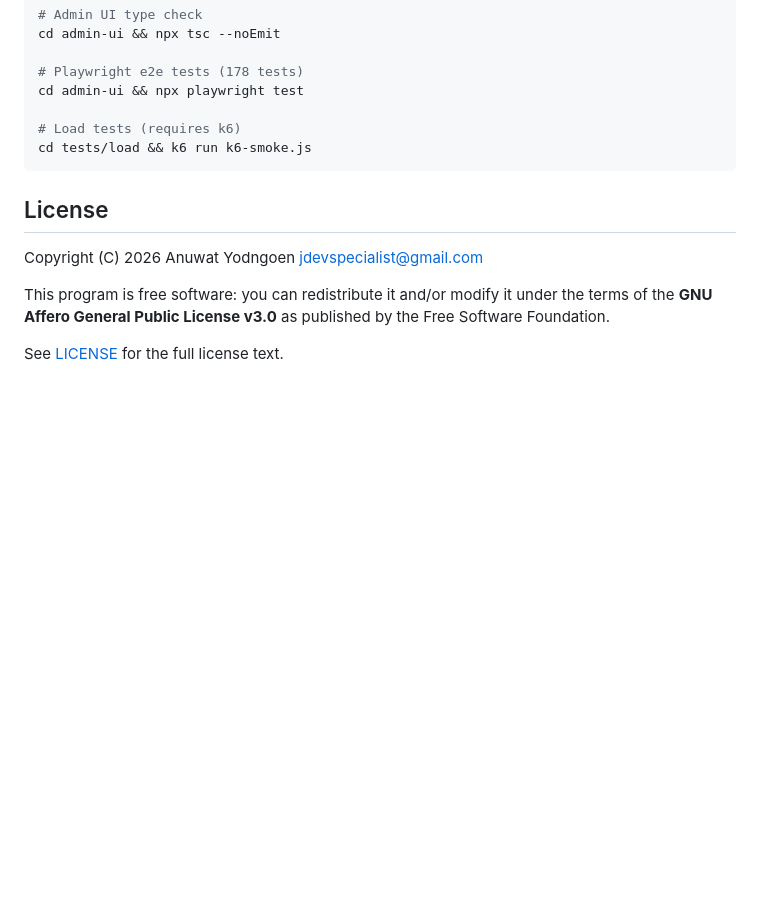
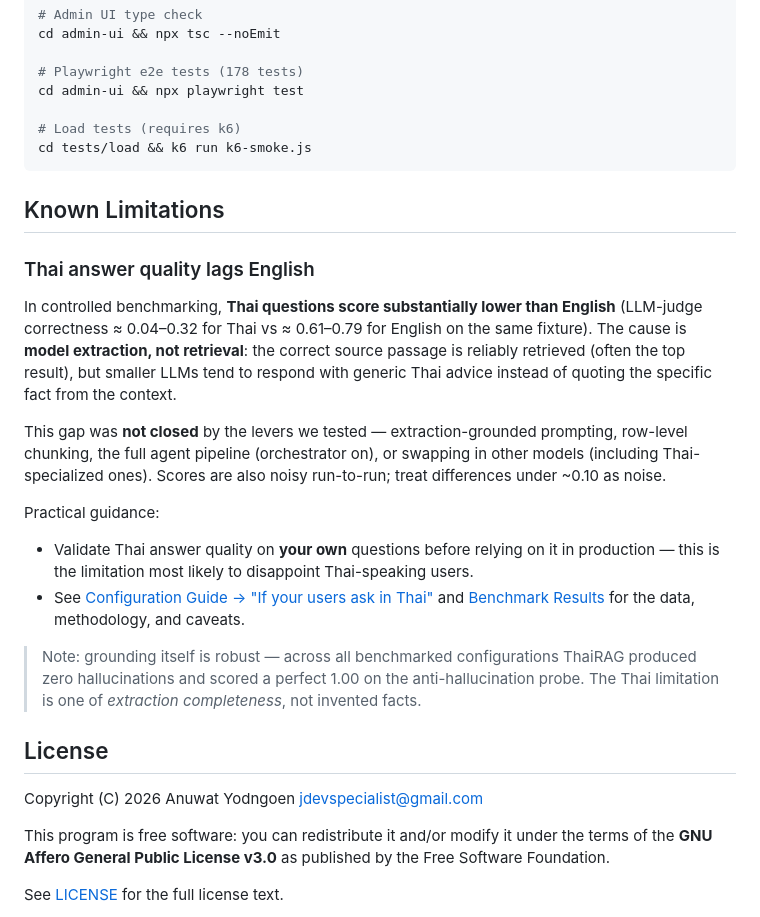
Before and after one commit to Jay-GitHubs/ThaiRAG, a Markdown page: README.md, the part around the change. Drawn GitHub-style; blank space fills up the shorter version.

Commit message:
docs: document Thai answer-quality gap as a known limitation in README
Add a Known Limitations section recording the benchmarked Thai-vs-English
extraction gap (judge ~0.04-0.32 vs ~0.61-0.79), its model-extraction root
cause, the levers that did not close it, and links to the config guide and
benchmark. Clarifies grounding stays robust (zero hallucinations).

````diff
--- a/README.md
+++ b/README.md
@@ -376,6 +376,31 @@ cd admin-ui && npx playwright test
 cd tests/load && k6 run k6-smoke.js
 ```
 
+## Known Limitations
+
+### Thai answer quality lags English
+
+In controlled benchmarking, **Thai questions score substantially lower than English**
+(LLM-judge correctness ≈ 0.04–0.32 for Thai vs ≈ 0.61–0.79 for English on the same
+fixture). The cause is **model extraction, not retrieval**: the correct source passage is
+reliably retrieved (often the top result), but smaller LLMs tend to respond with generic
+Thai advice instead of quoting the specific fact from the context.
+
+This gap was **not closed** by the levers we tested — extraction-grounded prompting,
+row-level chunking, the full agent pipeline (orchestrator on), or swapping in other
+models (including Thai-specialized ones). Scores are also noisy run-to-run; treat
+differences under ~0.10 as noise.
+
+Practical guidance:
+- Validate Thai answer quality on **your own** questions before relying on it in
+  production — this is the limitation most likely to disappoint Thai-speaking users.
+- See [Configuration Guide → "If your users ask in Thai"](docs/CONFIGURATION_GUIDE.md#if-your-users-ask-in-thai--read-this)
+  and [Benchmark Results](docs/BENCHMARK_RESULTS.md) for the data, methodology, and caveats.
+
+> Note: grounding itself is robust — across all benchmarked configurations ThaiRAG
+> produced zero hallucinations and scored a perfect 1.00 on the anti-hallucination probe.
+> The Thai limitation is one of *extraction completeness*, not invented facts.
+
 ## License
 
 Copyright (C) 2026 Anuwat Yodngoen <jdevspecialist@gmail.com>
````
